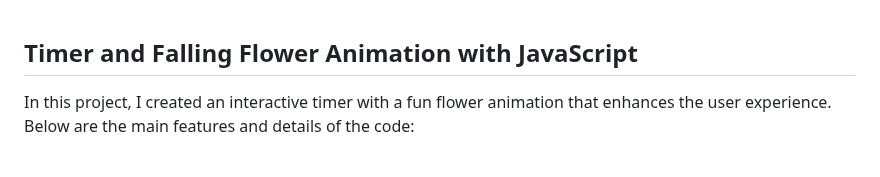
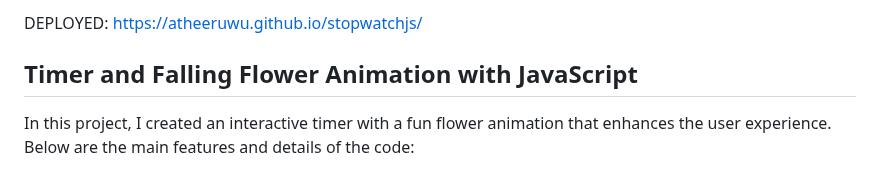
Before and after one commit to Atheeruwu/stopwatchjs, a Markdown page: readme.md, the part around the change. GitHub-like rendering.

```diff
--- a/readme.md
+++ b/readme.md
@@ -1,3 +1,4 @@
+DEPLOYED: https://atheeruwu.github.io/stopwatchjs/
 ## Timer and Falling Flower Animation with JavaScript
 
 In this project, I created an interactive timer with a fun flower animation that enhances the user experience. Below are the main features and details of the code:
```
